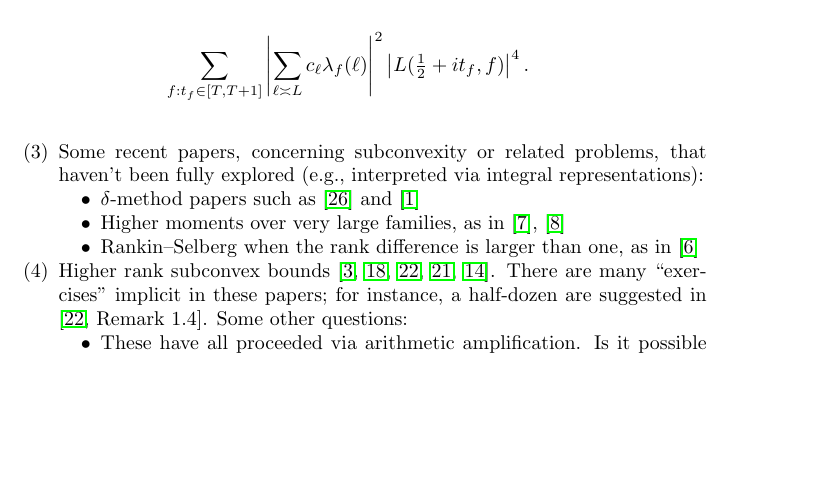
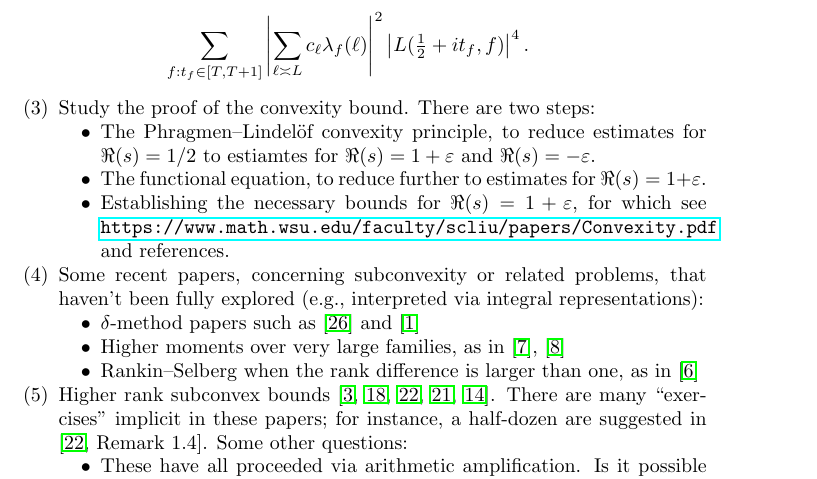
Before and after one commit to ultronozm/math, a LaTeX paper (20240902T121422--cirm-subconvexity.tex): part of page 1 of 2 before the commit and part of page 1 of 3 after it, cut so that both start at the same text, the shorter picture padded with empty space. Compiled offline with pdfLaTeX.

Commit message:
add "study proof of convexity bound" to cirm exercises

```diff
--- a/20240902T121422--cirm-subconvexity.tex
+++ b/20240902T121422--cirm-subconvexity.tex
@@ -41,6 +41,13 @@
     \left| L(\tfrac{1}{2} + i t_f, f) \right|^4.
   \end{equation*}
 
+\item Study the proof of the convexity bound.  There are two steps:
+  \begin{itemize}
+  \item The Phragmen--Lindel\"{o}f convexity principle, to reduce estimates for $\Re(s) = 1/2$ to estiamtes for $\Re(s) = 1 + \eps$ and $\Re(s) = - \eps$.
+  \item The functional equation, to reduce further to estimates for $\Re(s) = 1 + \eps$.
+  \item Establishing the necessary bounds for $\Re(s) = 1 + \eps$, for which see \url{https://www.math.wsu.edu/faculty/scliu/papers/Convexity.pdf} and references.
+  \end{itemize}
+
 \item Some recent papers, concerning subconvexity or related problems, that haven't been fully explored (e.g., interpreted via integral representations):
   \begin{itemize}
   \item $\delta$-method papers such as \cite{MR4416133} and \cite{2022arXiv2206.06517}
```
Also changed, not shown: 20240902T121422--cirm-subconvexity.tex (1 more changed lines).
